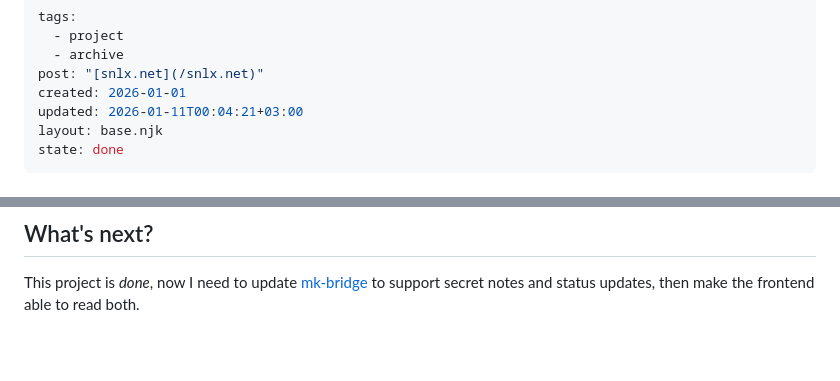
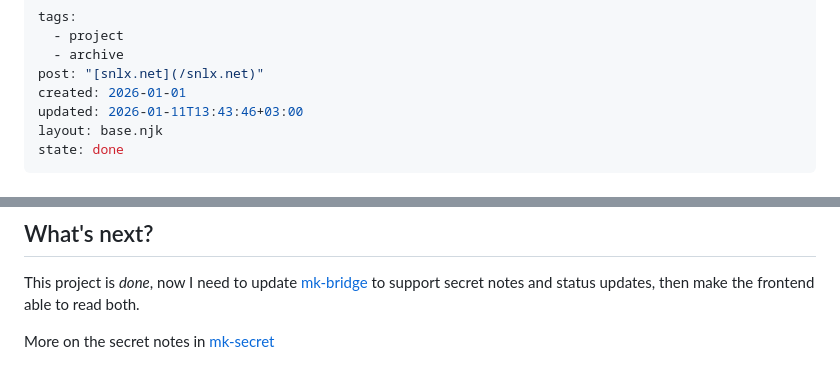
Before and after one commit to snlxnet/snlx.net, a Markdown page: mk-api.md, 2 parts joined by grey strips. GitHub-like rendering; blank space fills up the shorter version.

```diff
--- a/mk-api.md
+++ b/mk-api.md
@@ -4,7 +4,7 @@ tags:
   - archive
 post: "[snlx.net](/snlx.net)"
 created: 2026-01-01
-updated: 2026-01-11T00:04:21+03:00
+updated: 2026-01-11T13:43:46+03:00
 layout: base.njk
 state: done
 ---
@@ -131,3 +131,5 @@ By the way, I've been battling the asciinema standalone player for the past 2 ho
 
 ## What's next?
 This project is *done*, now I need to update [mk-bridge](/mk-bridge) to support secret notes and status updates, then make the frontend able to read both.
+
+More on the secret notes in [mk-secret](/mk-secret)
```
Also changed, not shown: mk-bridge.md (+4 -1 lines), mk-secret.md (added, +29 -0 lines).
